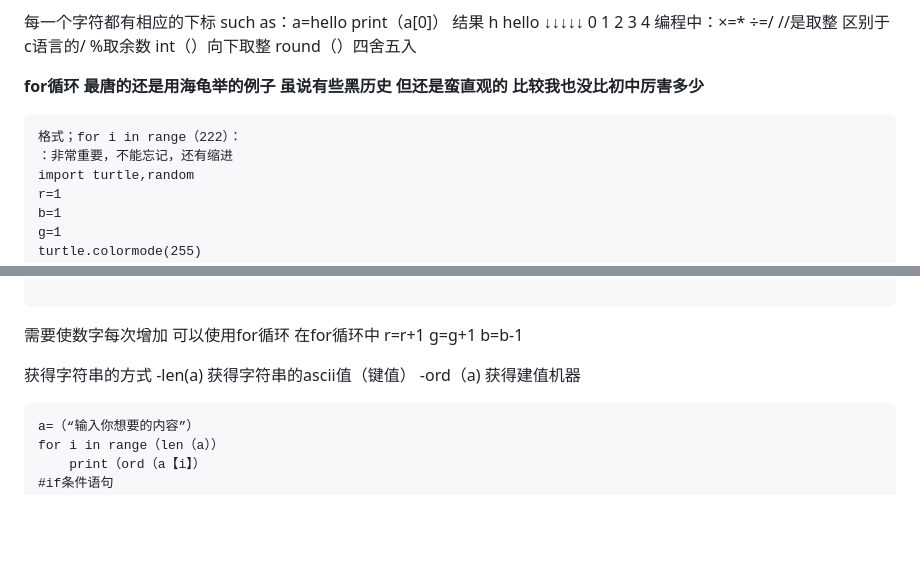
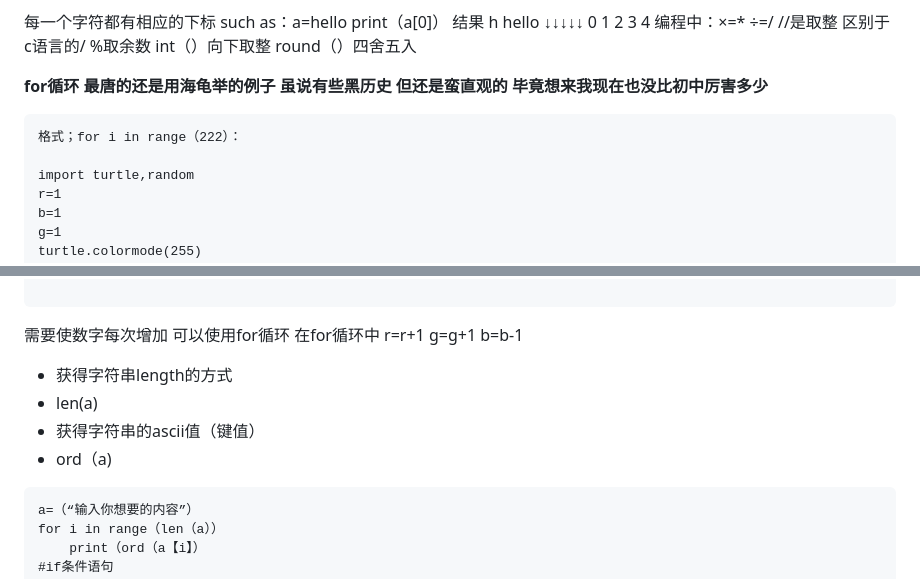
Before and after one commit to TomoriNaoiy/TomoriNaoiy, a Markdown page: python初级.md, 2 parts joined by grey strips. Drawn GitHub-style; blank space fills up the shorter version.

````diff
--- a/python初级.md
+++ b/python初级.md
@@ -84,10 +84,10 @@ int（）向下取整
 round（）四舍五入
 
 
-**for循环 最唐的还是用海龟举的例子 虽说有些黑历史 但还是蛮直观的 比较我也没比初中厉害多少**
+**for循环 最唐的还是用海龟举的例子 虽说有些黑历史 但还是蛮直观的 毕竟想来我现在也没比初中厉害多少**
 ```
 格式；for i in range（222）：
-：非常重要，不能忘记，还有缩进
+
 import turtle,random
 r=1
 b=1
@@ -133,11 +133,10 @@ r=r+1
 g=g+1
 b=b-1
 
-获得字符串的方式
--len(a)
-获得字符串的ascii值（键值）
--ord（a)
-获得建值机器
+- 获得字符串length的方式
+- len(a)
+- 获得字符串的ascii值（键值）
+- ord（a)
 ```
 a=（“输入你想要的内容”）
 for i in range（len（a））
````
